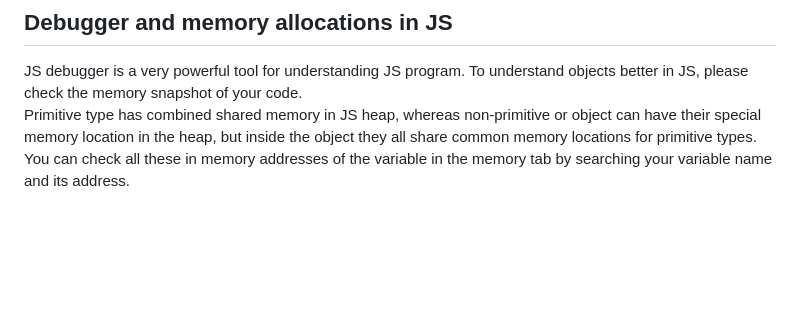
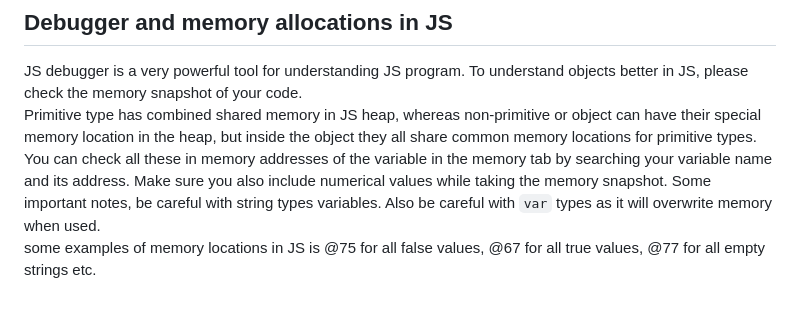
Before and after one commit to Mani007/adv_js, a Markdown page: Readme.md, the part around the change. Drawn GitHub-style; blank space fills up the shorter version.

Commit message:
Memory allocation in heap and notes

```diff
--- a/Readme.md
+++ b/Readme.md
@@ -50,4 +50,5 @@ Use console log method to see the output at different parts of your program or u
 
 ## Debugger and memory allocations in JS
 JS debugger is a very powerful tool for understanding JS program. To understand objects better in JS, please check the memory snapshot of your code.
-Primitive type has combined shared memory in JS heap, whereas non-primitive or object can have their special memory location in the heap, but inside the object they all share common memory locations for primitive types. You can check all these in memory addresses of the variable in the memory tab by searching your variable name and its address.
+Primitive type has combined shared memory in JS heap, whereas non-primitive or object can have their special memory location in the heap, but inside the object they all share common memory locations for primitive types. You can check all these in memory addresses of the variable in the memory tab by searching your variable name and its address. Make sure you also include numerical values while taking the memory snapshot. Some important notes, be careful with string types variables. Also be careful with `var` types as it will overwrite memory when used.
+some examples of memory locations in JS is @75 for all false values, @67 for all true values, @77 for all empty strings etc.
```
